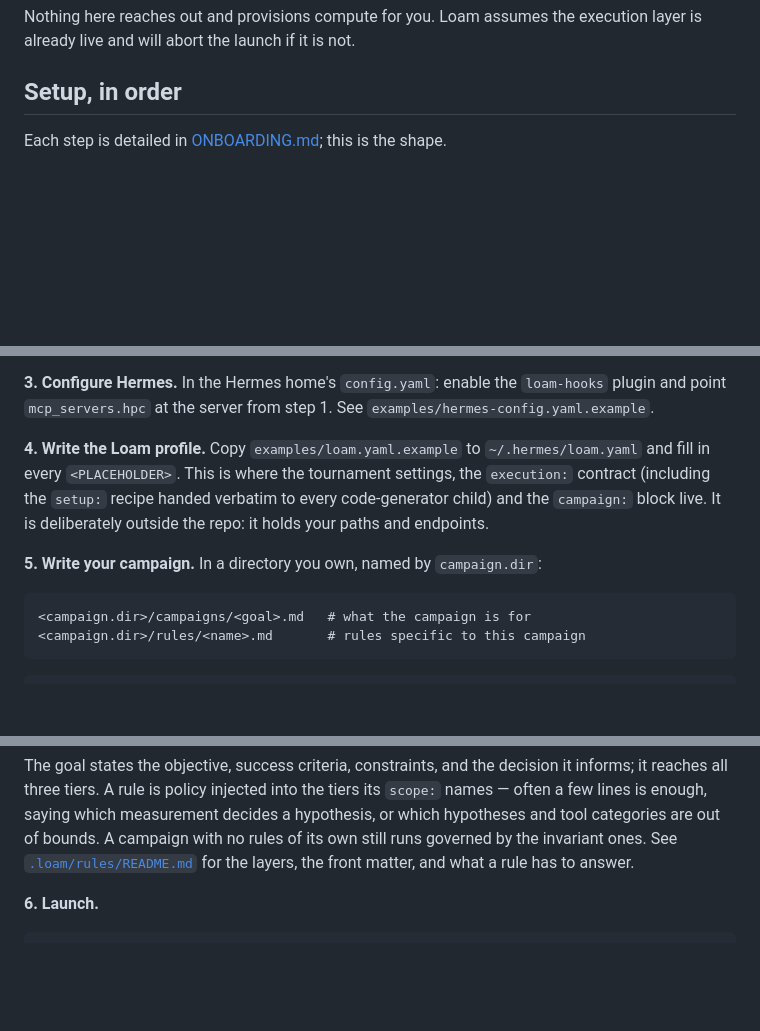
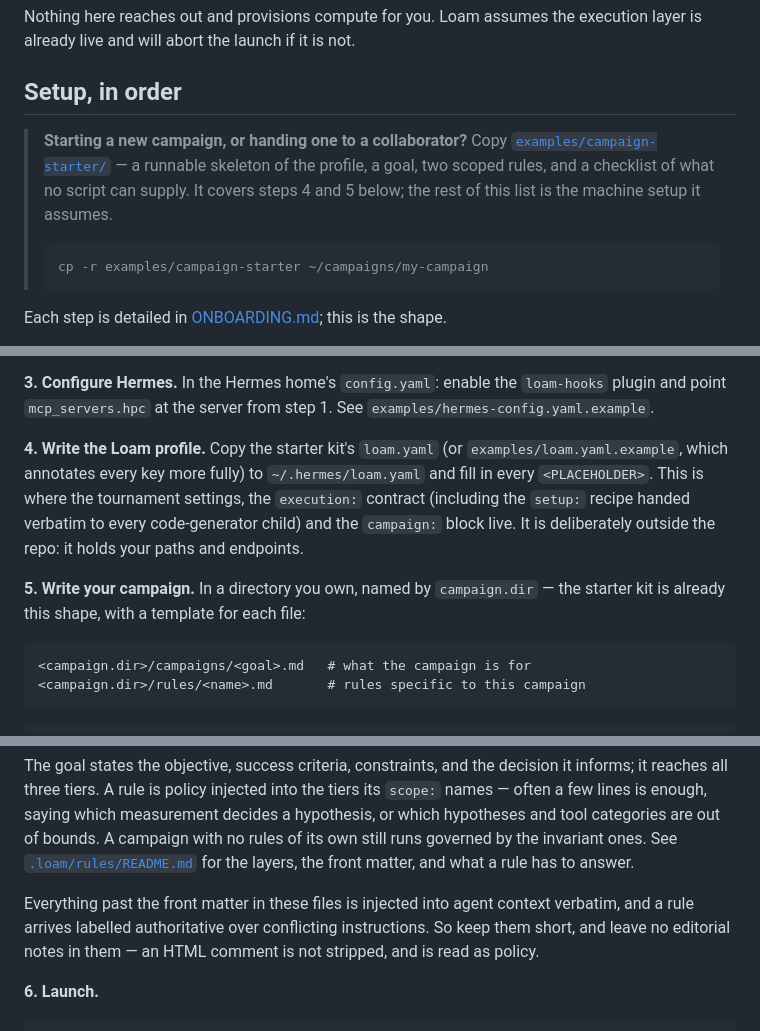
Before and after one commit to ramanathanlab/loam, a Markdown page: README.md, 3 parts joined by grey strips. Drawn GitHub-style; blank space fills up the shorter version.

````diff
--- a/README.md
+++ b/README.md
@@ -30,6 +30,16 @@ execution layer is already live and will abort the launch if it is not.
 
 ## Setup, in order
 
+> **Starting a new campaign, or handing one to a collaborator?** Copy
+> [`examples/campaign-starter/`](examples/campaign-starter/) — a runnable
+> skeleton of the profile, a goal, two scoped rules, and a checklist of what no
+> script can supply. It covers steps 4 and 5 below; the rest of this list is the
+> machine setup it assumes.
+>
+> ```bash
+> cp -r examples/campaign-starter ~/campaigns/my-campaign
+> ```
+
 Each step is detailed in [ONBOARDING.md](ONBOARDING.md); this is the shape.
 
 **1. Stand up the execution layer.** A Globus Compute endpoint running on the
@@ -48,13 +58,15 @@ Minerva proxy if nothing is listening on its port; the rest is yours.
 `loam-hooks` plugin and point `mcp_servers.hpc` at the server from step 1. See
 `examples/hermes-config.yaml.example`.
 
-**4. Write the Loam profile.** Copy `examples/loam.yaml.example` to
+**4. Write the Loam profile.** Copy the starter kit's `loam.yaml` (or
+`examples/loam.yaml.example`, which annotates every key more fully) to
 `~/.hermes/loam.yaml` and fill in every `<PLACEHOLDER>`. This is where the
 tournament settings, the `execution:` contract (including the `setup:` recipe
 handed verbatim to every code-generator child) and the `campaign:` block live.
 It is deliberately outside the repo: it holds your paths and endpoints.
 
-**5. Write your campaign.** In a directory you own, named by `campaign.dir`:
+**5. Write your campaign.** In a directory you own, named by `campaign.dir` —
+the starter kit is already this shape, with a template for each file:
 
 ```
 <campaign.dir>/campaigns/<goal>.md   # what the campaign is for
@@ -75,6 +87,11 @@ decides a hypothesis, or which hypotheses and tool categories are out of
 bounds. A campaign with no rules of its own still runs governed by the invariant
 ones. See [`.loam/rules/README.md`](.loam/rules/README.md) for the layers, the
 front matter, and what a rule has to answer.
+
+Everything past the front matter in these files is injected into agent context
+verbatim, and a rule arrives labelled authoritative over conflicting
+instructions. So keep them short, and leave no editorial notes in them — an HTML
+comment is not stripped, and is read as policy.
 
 **6. Launch.**
 
````
Also changed, not shown: other parts of README.md (+3 -1 lines), ONBOARDING.md (+21 -2 lines).
